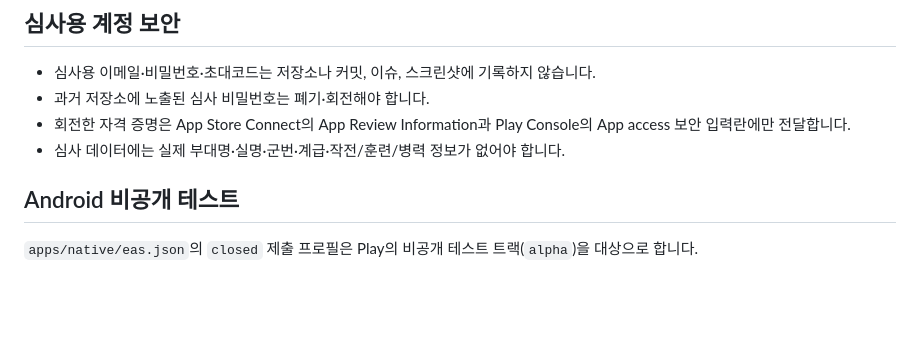
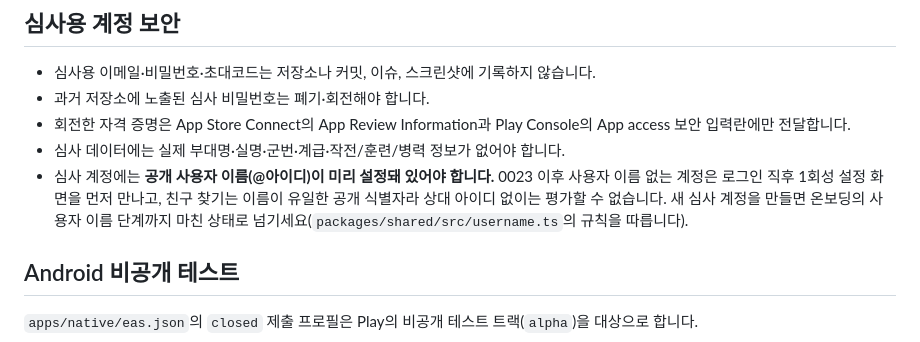
Before and after one commit to jhyunwoo/leave, a Markdown page: store/README.md, the part around the change. Rendered like a GitHub page; blank space fills up the shorter version.

```diff
--- a/store/README.md
+++ b/store/README.md
@@ -22,6 +22,10 @@
 - 과거 저장소에 노출된 심사 비밀번호는 폐기·회전해야 합니다.
 - 회전한 자격 증명은 App Store Connect의 App Review Information과 Play Console의 App access 보안 입력란에만 전달합니다.
 - 심사 데이터에는 실제 부대명·실명·군번·계급·작전/훈련/병력 정보가 없어야 합니다.
+- 심사 계정에는 **공개 사용자 이름(@아이디)이 미리 설정돼 있어야 합니다.** 0023 이후 사용자 이름 없는
+  계정은 로그인 직후 1회성 설정 화면을 먼저 만나고, 친구 찾기는 이름이 유일한 공개 식별자라
+  상대 아이디 없이는 평가할 수 없습니다. 새 심사 계정을 만들면 온보딩의 사용자 이름 단계까지
+  마친 상태로 넘기세요(`packages/shared/src/username.ts`의 규칙을 따릅니다).
 
 ## Android 비공개 테스트
 
```
Also changed, not shown: RELEASE_READINESS.md (+2 -2 lines).
